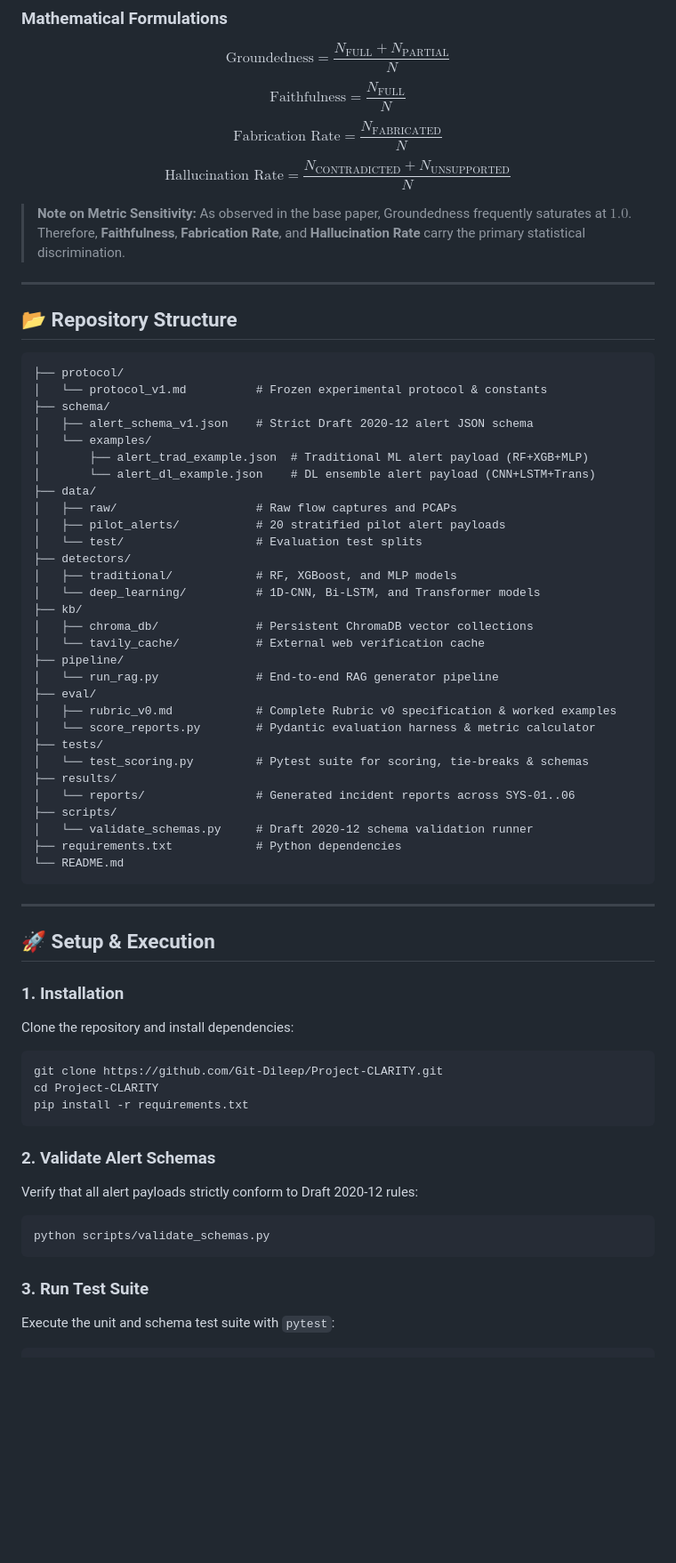
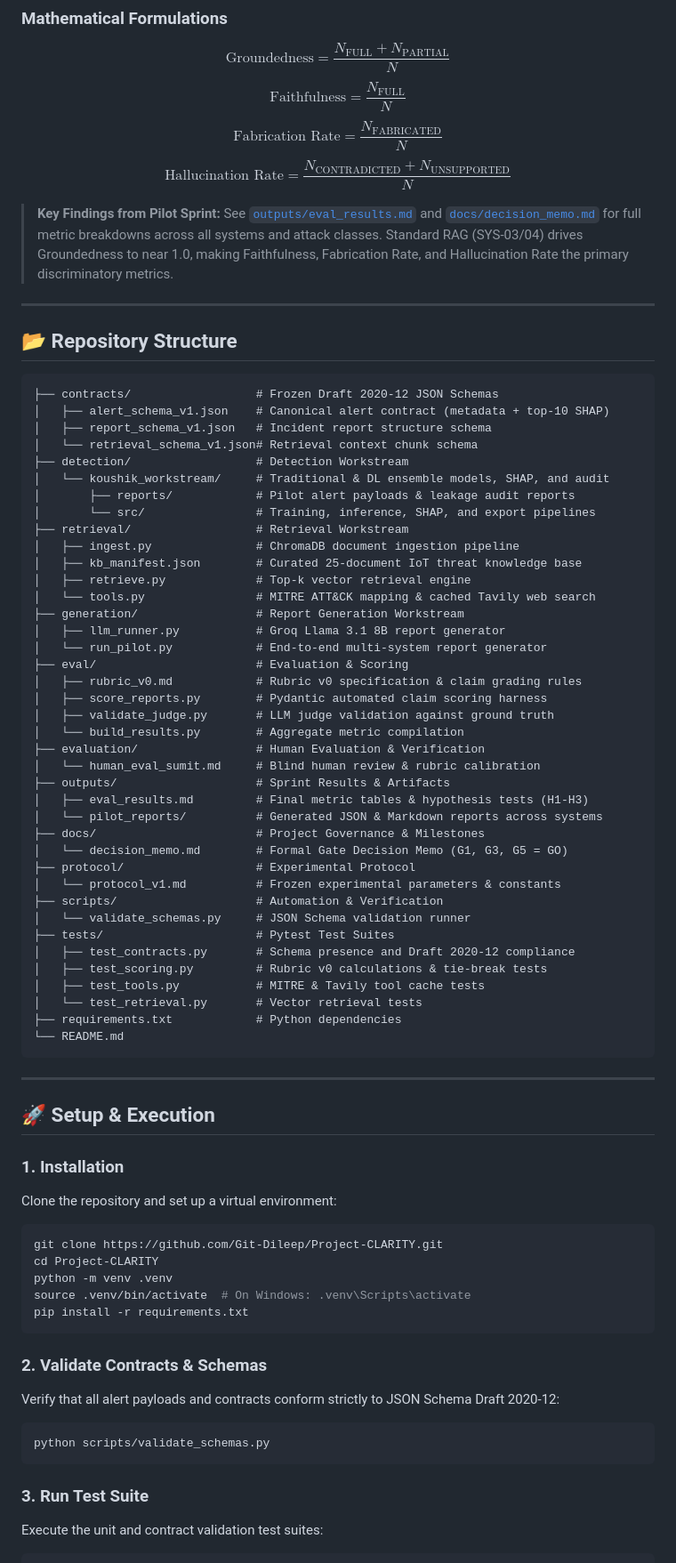
Before and after one commit to Git-Dileep/Project-CLARITY, a Markdown page: README.md, the part around one of its changes. Shown at 89% size. Drawn GitHub-style; blank space fills up the shorter version.

Commit message:
docs: update README with current repository structure, gate milestones, and completed workstreams

````diff
--- a/README.md
+++ b/README.md
@@ -94,41 +95,50 @@ $$\text{Faithfulness} = \frac{N_{\text{FULL}}}{N}$$
 $$\text{Fabrication Rate} = \frac{N_{\text{FABRICATED}}}{N}$$
 $$\text{Hallucination Rate} = \frac{N_{\text{CONTRADICTED}} + N_{\text{UNSUPPORTED}}}{N}$$
 
-> **Note on Metric Sensitivity:** As observed in the base paper, Groundedness frequently saturates at $1.0$. Therefore, **Faithfulness**, **Fabrication Rate**, and **Hallucination Rate** carry the primary statistical discrimination.
+> **Key Findings from Pilot Sprint:** See [`outputs/eval_results.md`](outputs/eval_results.md) and [`docs/decision_memo.md`](docs/decision_memo.md) for full metric breakdowns across all systems and attack classes. Standard RAG (SYS-03/04) drives Groundedness to near 1.0, making Faithfulness, Fabrication Rate, and Hallucination Rate the primary discriminatory metrics.
 
 ---
 
 ## 📂 Repository Structure
 
 ```text
-├── protocol/
-│   └── protocol_v1.md          # Frozen experimental protocol & constants
-├── schema/
-│   ├── alert_schema_v1.json    # Strict Draft 2020-12 alert JSON schema
-│   └── examples/
-│       ├── alert_trad_example.json  # Traditional ML alert payload (RF+XGB+MLP)
-│       └── alert_dl_example.json    # DL ensemble alert payload (CNN+LSTM+Trans)
-├── data/
-│   ├── raw/                    # Raw flow captures and PCAPs
-│   ├── pilot_alerts/           # 20 stratified pilot alert payloads
-│   └── test/                   # Evaluation test splits
-├── detectors/
-│   ├── traditional/            # RF, XGBoost, and MLP models
-│   └── deep_learning/          # 1D-CNN, Bi-LSTM, and Transformer models
-├── kb/
-│   ├── chroma_db/              # Persistent ChromaDB vector collections
-│   └── tavily_cache/           # External web verification cache
-├── pipeline/
-│   └── run_rag.py              # End-to-end RAG generator pipeline
-├── eval/
-│   ├── rubric_v0.md            # Complete Rubric v0 specification & worked examples
-│   └── score_reports.py        # Pydantic evaluation harness & metric calculator
-├── tests/
-│   └── test_scoring.py         # Pytest suite for scoring, tie-breaks & schemas
-├── results/
-│   └── reports/                # Generated incident reports across SYS-01..06
-├── scripts/
-│   └── validate_schemas.py     # Draft 2020-12 schema validation runner
+├── contracts/                  # Frozen Draft 2020-12 JSON Schemas
+│   ├── alert_schema_v1.json    # Canonical alert contract (metadata + top-10 SHAP)
+│   ├── report_schema_v1.json   # Incident report structure schema
+│   └── retrieval_schema_v1.json# Retrieval context chunk schema
+├── detection/                  # Detection Workstream
+│   └── koushik_workstream/     # Traditional & DL ensemble models, SHAP, and audit
+│       ├── reports/            # Pilot alert payloads & leakage audit reports
+│       └── src/                # Training, inference, SHAP, and export pipelines
+├── retrieval/                  # Retrieval Workstream
+│   ├── ingest.py               # ChromaDB document ingestion pipeline
+│   ├── kb_manifest.json        # Curated 25-document IoT threat knowledge base
+│   ├── retrieve.py             # Top-k vector retrieval engine
+│   └── tools.py                # MITRE ATT&CK mapping & cached Tavily web search
+├── generation/                 # Report Generation Workstream
+│   ├── llm_runner.py           # Groq Llama 3.1 8B report generator
+│   └── run_pilot.py            # End-to-end multi-system report generator
+├── eval/                       # Evaluation & Scoring
+│   ├── rubric_v0.md            # Rubric v0 specification & claim grading rules
+│   ├── score_reports.py        # Pydantic automated claim scoring harness
+│   ├── validate_judge.py       # LLM judge validation against ground truth
+│   └── build_results.py        # Aggregate metric compilation
+├── evaluation/                 # Human Evaluation & Verification
+│   └── human_eval_sumit.md     # Blind human review & rubric calibration
+├── outputs/                    # Sprint Results & Artifacts
+│   ├── eval_results.md         # Final metric tables & hypothesis tests (H1-H3)
+│   └── pilot_reports/          # Generated JSON & Markdown reports across systems
+├── docs/                       # Project Governance & Milestones
+│   └── decision_memo.md        # Formal Gate Decision Memo (G1, G3, G5 = GO)
+├── protocol/                   # Experimental Protocol
+│   └── protocol_v1.md          # Frozen experimental parameters & constants
+├── scripts/                    # Automation & Verification
+│   └── validate_schemas.py     # JSON Schema validation runner
+├── tests/                      # Pytest Test Suites
+│   ├── test_contracts.py       # Schema presence and Draft 2020-12 compliance
+│   ├── test_scoring.py         # Rubric v0 calculations & tie-break tests
+│   ├── test_tools.py           # MITRE & Tavily tool cache tests
+│   └── test_retrieval.py       # Vector retrieval tests
 ├── requirements.txt            # Python dependencies
 └── README.md
 ```
@@ -138,19 +148,21 @@ $$\text{Hallucination Rate} = \frac{N_{\text{CONTRADICTED}} + N_{\text{UNSUPPORT
 ## 🚀 Setup & Execution
 
 ### 1. Installation
-Clone the repository and install dependencies:
+Clone the repository and set up a virtual environment:
 ```bash
 git clone https://github.com/Git-Dileep/Project-CLARITY.git
 cd Project-CLARITY
+python -m venv .venv
+source .venv/bin/activate  # On Windows: .venv\Scripts\activate
 pip install -r requirements.txt
 ```
 
-### 2. Validate Alert Schemas
-Verify that all alert payloads strictly conform to Draft 2020-12 rules:
+### 2. Validate Contracts & Schemas
+Verify that all alert payloads and contracts conform strictly to JSON Schema Draft 2020-12:
 ```bash
 python scripts/validate_schemas.py
 ```
 
 ### 3. Run Test Suite
-Execute the unit and schema test suite with `pytest`:
+Execute the unit and contract validation test suites:
 ```bash
````
Also changed, not shown: other parts of README.md (+26 -11 lines).
